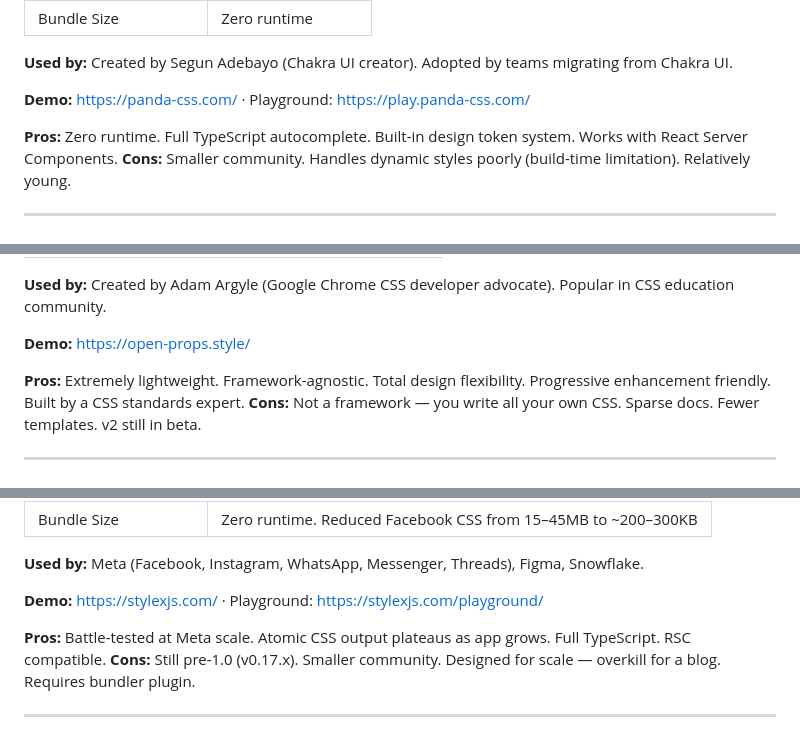
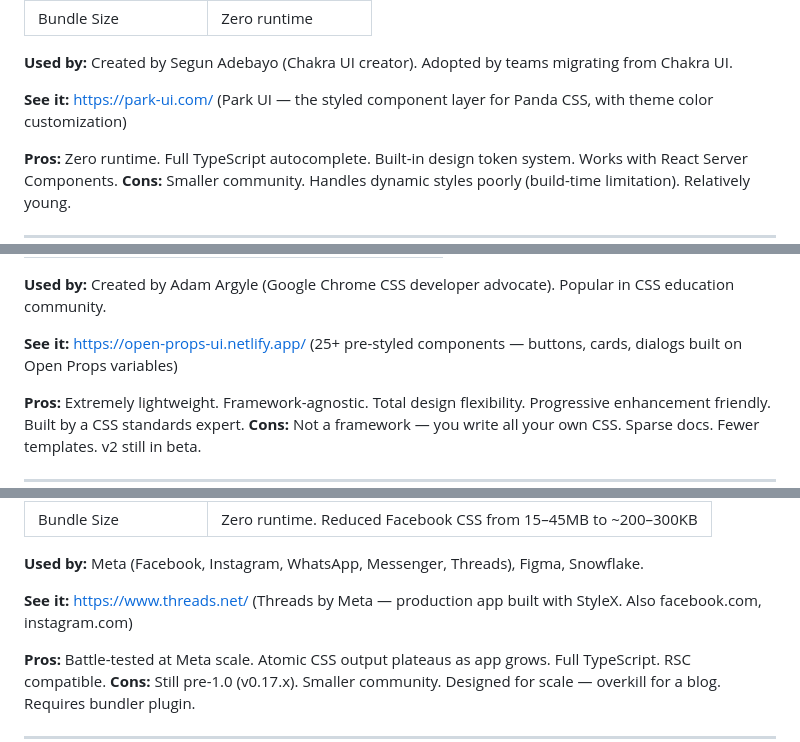
Before and after one commit to bjuergens/blog, a Markdown page: research/css-and-react-libraries.md, 3 parts joined by grey strips. Drawn GitHub-style.

```diff
--- a/research/css-and-react-libraries.md
+++ b/research/css-and-react-libraries.md
@@ -105,7 +105,7 @@ Since the project currently has no React at all, you'll need a framework to buil
 
 **Used by:** Created by Segun Adebayo (Chakra UI creator). Adopted by teams migrating from Chakra UI.
 
-**Demo:** https://panda-css.com/ · Playground: https://play.panda-css.com/
+**See it:** https://park-ui.com/ (Park UI — the styled component layer for Panda CSS, with theme color customization)
 
 **Pros:** Zero runtime. Full TypeScript autocomplete. Built-in design token system. Works with React Server Components.
 **Cons:** Smaller community. Handles dynamic styles poorly (build-time limitation). Relatively young.
@@ -126,7 +126,7 @@ Since the project currently has no React at all, you'll need a framework to buil
 
 **Used by:** Created by Adam Argyle (Google Chrome CSS developer advocate). Popular in CSS education community.
 
-**Demo:** https://open-props.style/
+**See it:** https://open-props-ui.netlify.app/ (25+ pre-styled components — buttons, cards, dialogs built on Open Props variables)
 
 **Pros:** Extremely lightweight. Framework-agnostic. Total design flexibility. Progressive enhancement friendly. Built by a CSS standards expert.
 **Cons:** Not a framework — you write all your own CSS. Sparse docs. Fewer templates. v2 still in beta.
@@ -147,7 +147,7 @@ Since the project currently has no React at all, you'll need a framework to buil
 
 **Used by:** Meta (Facebook, Instagram, WhatsApp, Messenger, Threads), Figma, Snowflake.
 
-**Demo:** https://stylexjs.com/ · Playground: https://stylexjs.com/playground/
+**See it:** https://www.threads.net/ (Threads by Meta — production app built with StyleX. Also facebook.com, instagram.com)
 
 **Pros:** Battle-tested at Meta scale. Atomic CSS output plateaus as app grows. Full TypeScript. RSC compatible.
 **Cons:** Still pre-1.0 (v0.17.x). Smaller community. Designed for scale — overkill for a blog. Requires bundler plugin.
```
Also changed, not shown: other parts of research/css-and-react-libraries.md (+12 -12 lines).
